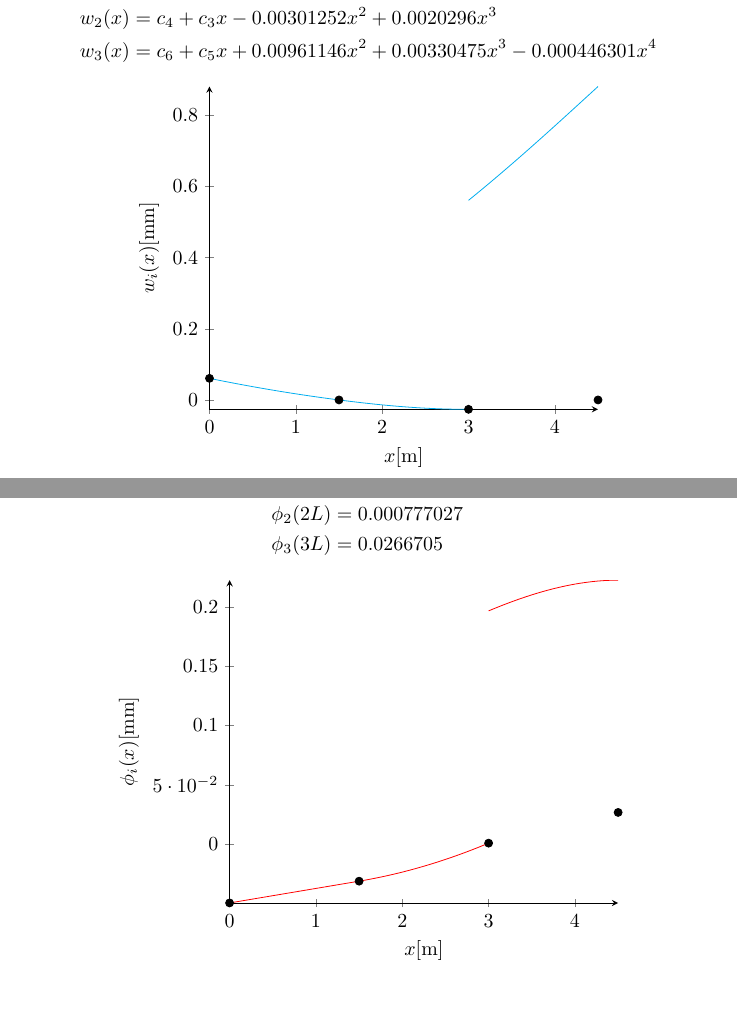
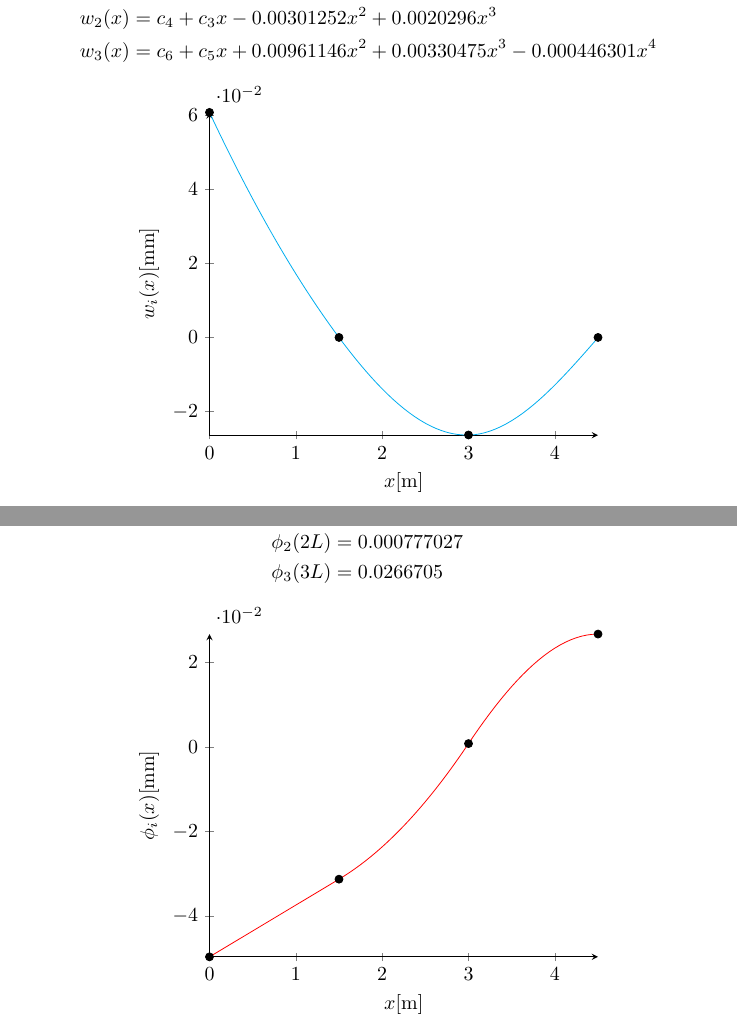
Before and after one commit to gergovari/szilhf2, a LaTeX document (main.tex, which reads rugalmas.tex): two parts of pages 7 and 9 of 17, joined at a grey line, cut so that both start at the same text, the shorter picture padded with empty space. Compiled offline with pdfLaTeX.

Commit message:
diagrams

```diff
--- a/rugalmas.tex
+++ b/rugalmas.tex
@@ -107,7 +107,7 @@ Mivel a hajlítónyomatéki függvényünk három részből áll, itt is követn
                                 domain=2*1.5:3*1.5,
                                 \mcolor
                         ]
-			{\csix + \cfive * x + 0.00961146*x^2 + 0.00330475*x^3 - 0.000446301 * x^4};
+			{\csix - \cfive * x + 0.00961146*x^2 + 0.00330475*x^3 - 0.000446301 * x^4};
 			\addplot[only marks, mark=*] coordinates {(0, 0.0606989)};
 			\addplot[only marks, mark=*] coordinates {(1.5, 0)};
 			\addplot[only marks, mark=*] coordinates {(1.5*2, -0.0263059)};
@@ -192,7 +192,7 @@ Lehajlásfüggvény szélsőértéke ott lehet ahol a szögelfordulás nulla: a
                                 domain=2*1.5:3*1.5,
                                 red
                         ]
-			{\cfive + 0.0192229*x + 0.00991425*x^2-0.0017852*x^3};
+			{-\cfive + 0.0192229*x + 0.00991425*x^2-0.0017852*x^3};
 			\addplot[only marks, mark=*] coordinates {(0, -0.049647)};
 			\addplot[only marks, mark=*] coordinates {(1.5, -0.0312849)};
 			\addplot[only marks, mark=*] coordinates {(1.5*2, 0.000777027)};
```
Also changed, not shown: main.pdf.
